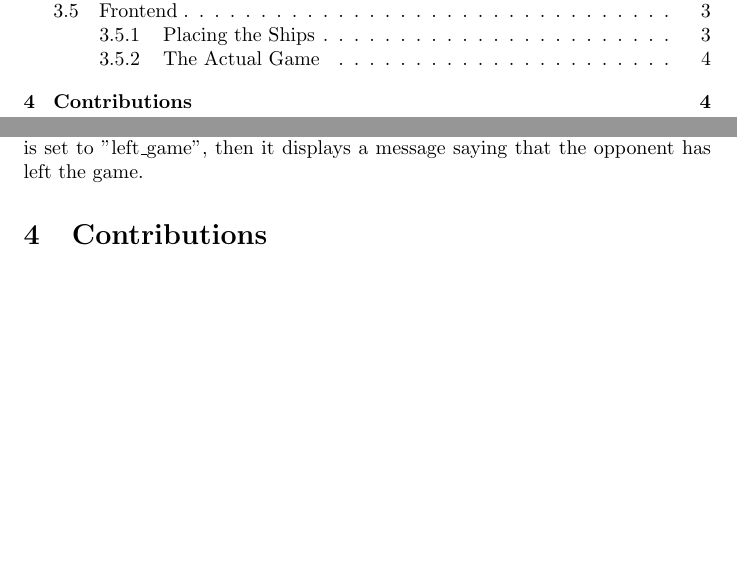
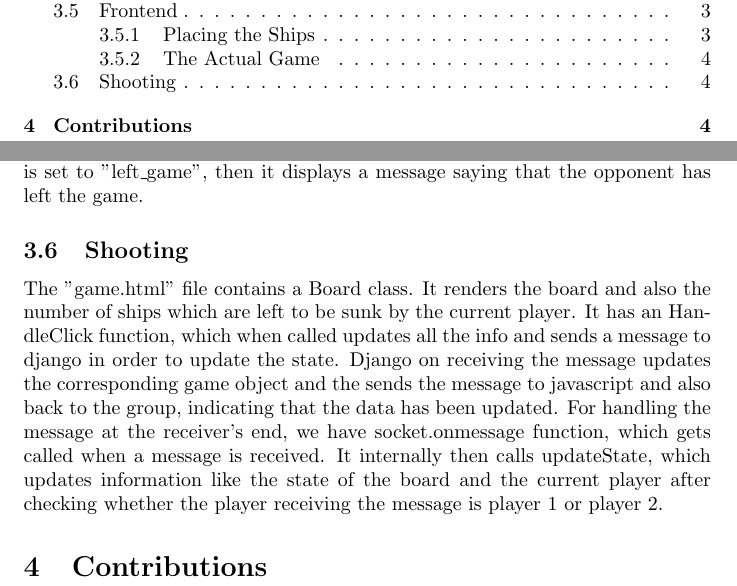
Before and after one commit to ajd12342/CS251-Battleship, a LaTeX document (Report.tex): two parts of pages 2 and 5 of 5, joined at a grey line, cut so that both start at the same text, the shorter picture padded with empty space. Compiled offline with pdfLaTeX.

Commit message:
Update Report.tex

```diff
--- a/Report.tex
+++ b/Report.tex
@@ -43,6 +43,9 @@ In the placing.html file we have created a class called board which will store t
 
 \subsubsection{The Actual Game}
 To enable communication between the players, we have again made use of websocket connections. As soon as the players get redirected to the play page, the socket connection gets established. Consumers.py contains a "SubmitConsumer" class, whose member functions handle various events related to the game. If a player disconnects in while the game is going on, submit consumer sends a message to the group that the player has disconnected. The message has a purpose attribute which is set to "left\_game" for a message of this kind. The file placing.html contains a function to handle the message recieved from the websocket. The function checks the purpose attribute of the message. If it is set to "left\_game", then it displays a message saying that the opponent has left the game.
+\subsection{Shooting}
+The "game.html" file contains a Board class. It renders the board and also the number of ships which are left to be sunk by the current player. It has an HandleClick function, which when called updates all the info and sends a message to django in order to update the state. Django on receiving the message updates the corresponding game object and the sends the message to javascript and also back to the group, indicating that the data has been updated.
+For handling the message at the receiver's end, we have socket.onmessage function, which gets called when a message is received. It internally then calls updateState, which updates information like the state of the board and the current player after checking whether the player receiving the message is player 1 or player 2.
 \section{Contributions}
 
 \end{document}
```
